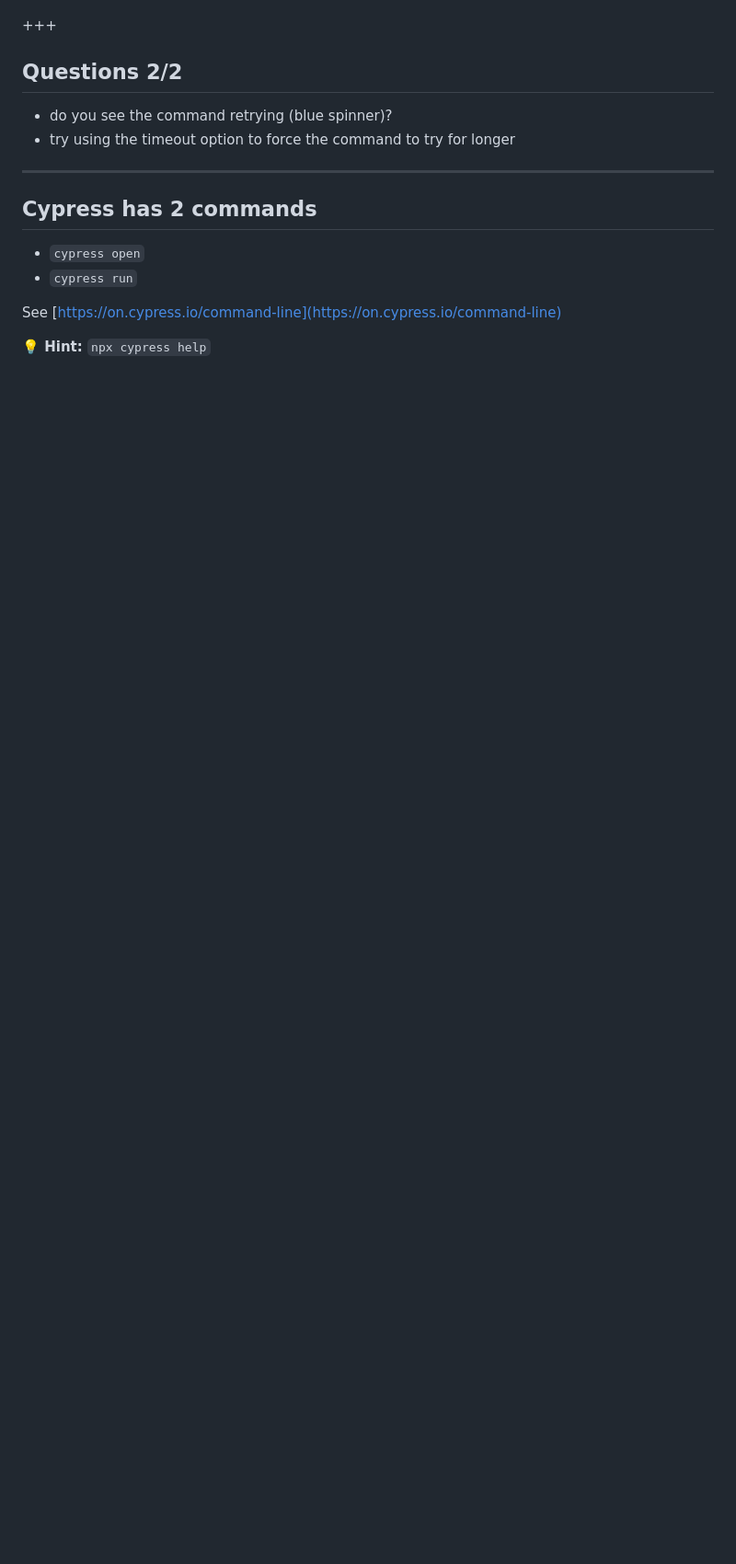
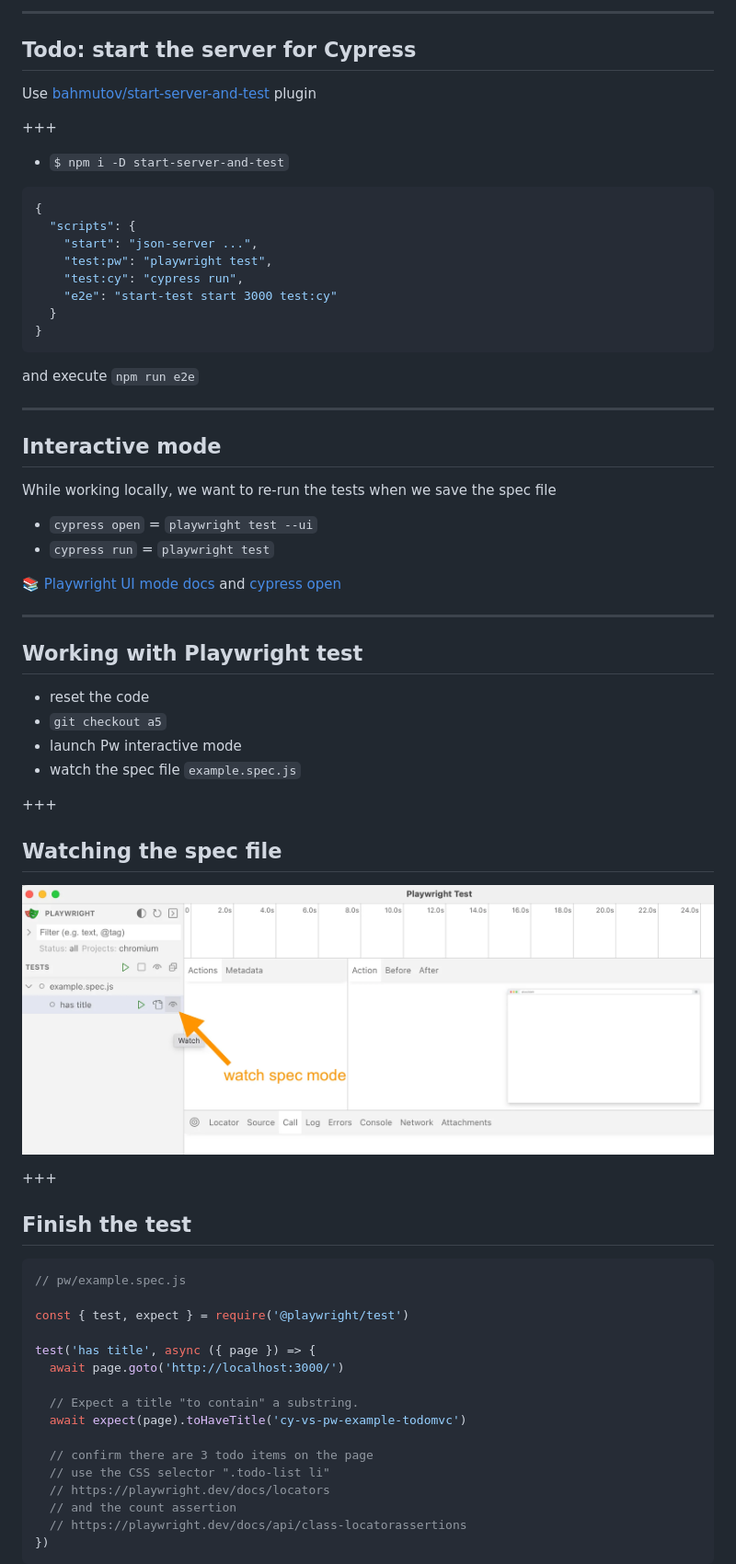
Before and after one commit to bahmutov/cypress-workshop-cy-vs-pw, a Markdown page: 01-basic/PITCHME.md, the part around the change printed below. Shown: that part at 92% size. Drawn GitHub-style; pictures changed too: 01-basic/img/pw-watch.png (added); blank space fills up the shorter version.

````diff
--- a/01-basic/PITCHME.md
+++ b/01-basic/PITCHME.md
@@ -38,18 +75,72 @@ This is a good moment to show how Cypress stores DOM snapshots and shows them fo
+---
+
+## Todo: start the server for Cypress
+
+Use [bahmutov/start-server-and-test](https://github.com/bahmutov/start-server-and-test) plugin
 
 +++
 
-## Questions 2/2
+- `$ npm i -D start-server-and-test`
 
-- do you see the command retrying (blue spinner)?
-- try using the timeout option to force the command to try for longer <!-- .element: class="fragment" -->
+```json
+{
+  "scripts": {
+    "start": "json-server ...",
+    "test:pw": "playwright test",
+    "test:cy": "cypress run",
+    "e2e": "start-test start 3000 test:cy"
+  }
+}
+```
+
+and execute `npm run e2e`
 
 ---
 
-## Cypress has 2 commands
+## Interactive mode
 
-- `cypress open`
-- `cypress run`
+While working locally, we want to re-run the tests when we save the spec file
 
-See [https://on.cypress.io/command-line](https://on.cypress.io/command-line)
+- `cypress open` = `playwright test --ui`
+- `cypress run` = `playwright test`
 
-**💡 Hint:** `npx cypress help`
+📚 [Playwright UI mode docs](https://playwright.dev/docs/test-ui-mode) and [cypress open](https://on.cypress.io/cypress-open)
+
+---
+
+## Working with Playwright test
+
+- reset the code
+- `git checkout a5`
+- launch Pw interactive mode
+- watch the spec file `example.spec.js`
+
++++
+
+## Watching the spec file
+
+![Playwright watch spec](./img/pw-watch.png)
+
++++
+
+## Finish the test
+
+```js
+// pw/example.spec.js
+
+const { test, expect } = require('@playwright/test')
+
+test('has title', async ({ page }) => {
+  await page.goto('http://localhost:3000/')
+
+  // Expect a title "to contain" a substring.
+  await expect(page).toHaveTitle('cy-vs-pw-example-todomvc')
+
+  // confirm there are 3 todo items on the page
+  // use the CSS selector ".todo-list li"
+  // https://playwright.dev/docs/locators
+  // and the count assertion
+  // https://playwright.dev/docs/api/class-locatorassertions
+})
+```
+
````
Also changed, not shown: other parts of 01-basic/PITCHME.md (+77 -20 lines), 00-start/PITCHME.md (+12 -2 lines), 01-basic/img/pw-missing-browser.png (added), 01-basic/img/pw-test.png (added).
